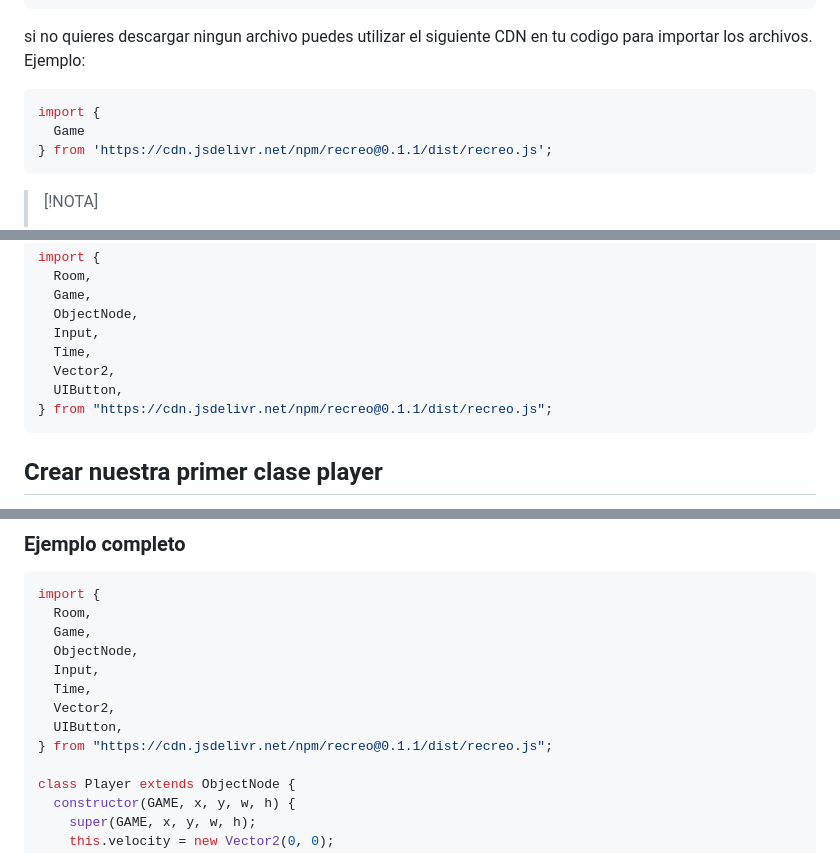
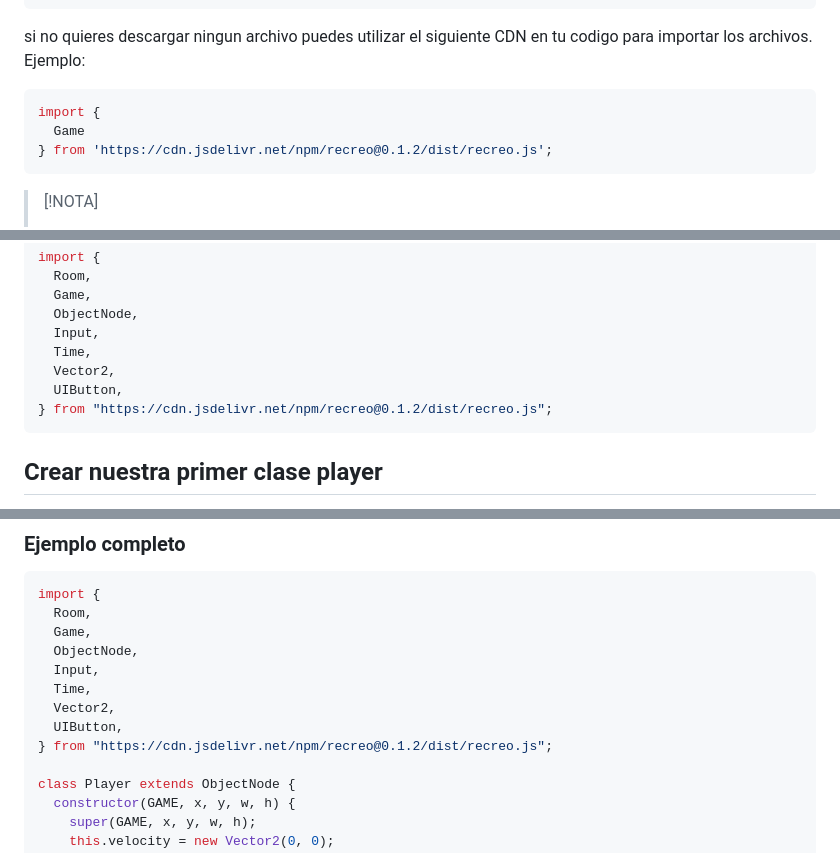
Before and after one commit to Cesar-CARV/Recreo-GameEngine, a Markdown page: README.md, 3 parts joined by grey strips. GitHub-like rendering.

Commit message:
doc: Se actualizo la version en la documentacion

````diff
--- a/README.md
+++ b/README.md
@@ -18,7 +18,7 @@ si no quieres descargar ningun archivo puedes utilizar el siguiente CDN en tu co
 ```JavaScript
 import {
   Game
-} from 'https://cdn.jsdelivr.net/npm/recreo@0.1.1/dist/recreo.js';
+} from 'https://cdn.jsdelivr.net/npm/recreo@0.1.2/dist/recreo.js';
 ```
 >[!NOTA]
 >
@@ -106,7 +106,7 @@ import {
   Time,
   Vector2,
   UIButton,
-} from "https://cdn.jsdelivr.net/npm/recreo@0.1.1/dist/recreo.js";
+} from "https://cdn.jsdelivr.net/npm/recreo@0.1.2/dist/recreo.js";
 ```
 
 ## Crear nuestra primer clase player
@@ -258,7 +258,7 @@ import {
   Time,
   Vector2,
   UIButton,
-} from "https://cdn.jsdelivr.net/npm/recreo@0.1.1/dist/recreo.js";
+} from "https://cdn.jsdelivr.net/npm/recreo@0.1.2/dist/recreo.js";
 
 class Player extends ObjectNode {
   constructor(GAME, x, y, w, h) {
````
